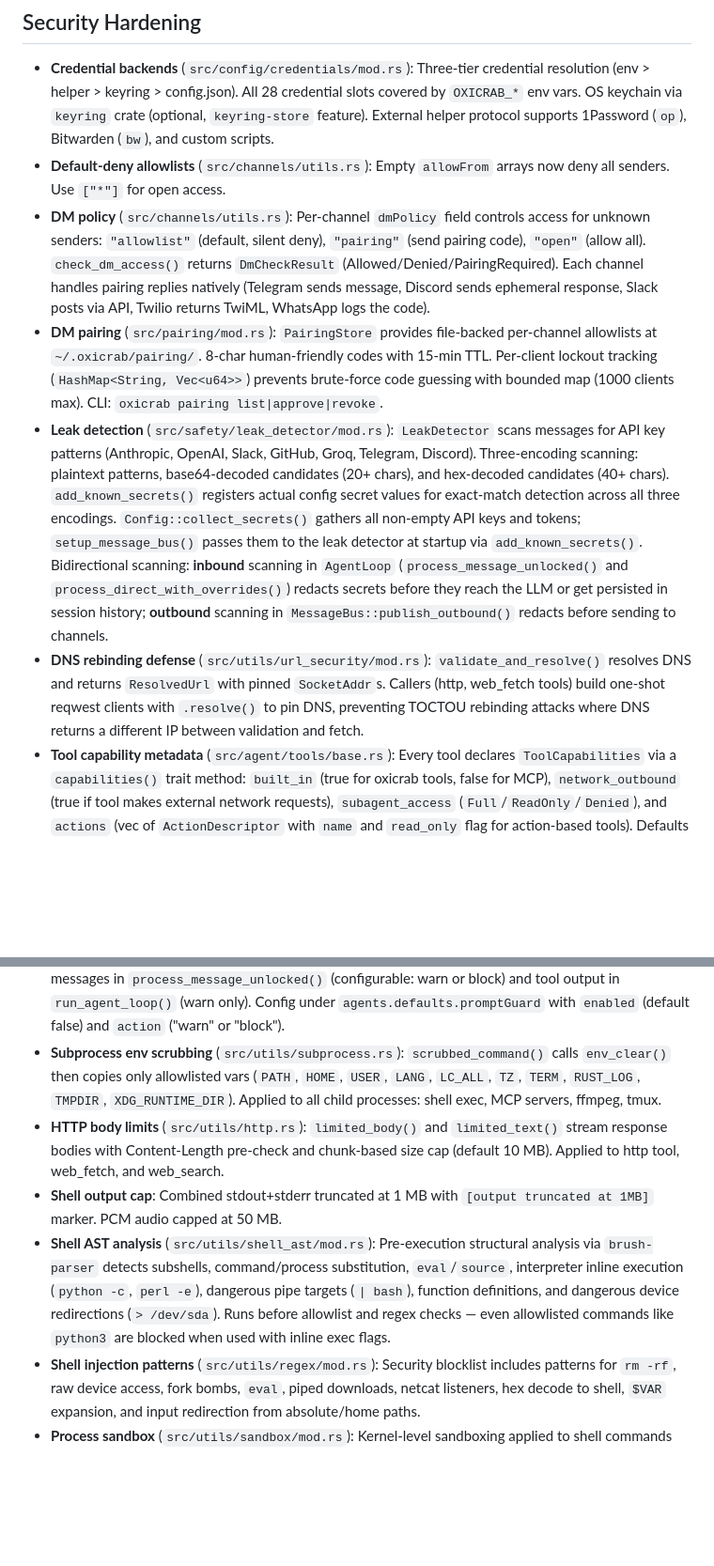
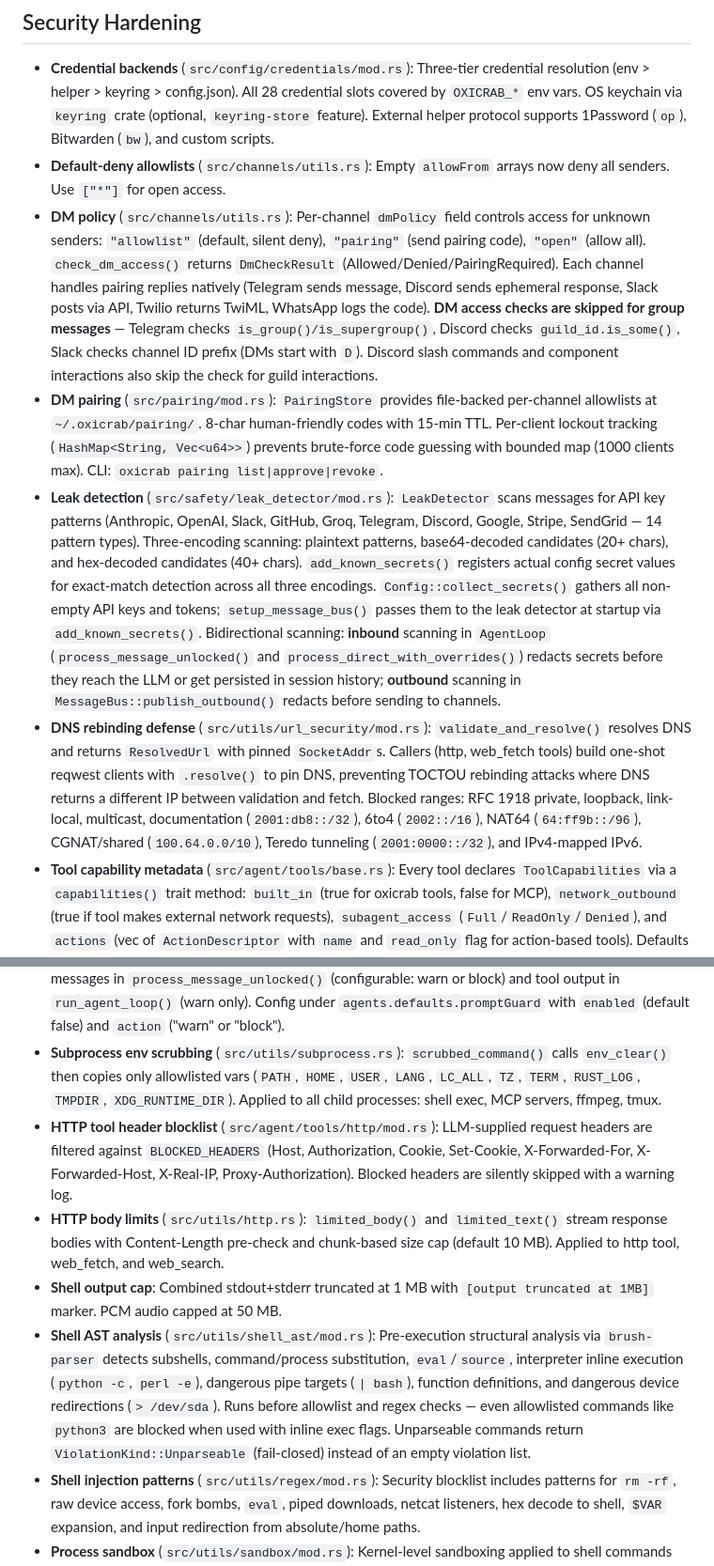
Before and after one commit to oxicrab/oxicrab, a Markdown page: ARCHITECTURE.md, 2 parts joined by grey strips. Shown at 94% size. Drawn GitHub-style; blank space fills up the shorter version.

```diff
--- a/ARCHITECTURE.md
+++ b/ARCHITECTURE.md
@@ -140,18 +140,19 @@ Unified credential management via `define_credentials!` macro. Adding a new cred
 
 - **Credential backends** (`src/config/credentials/mod.rs`): Three-tier credential resolution (env > helper > keyring > config.json). All 28 credential slots covered by `OXICRAB_*` env vars. OS keychain via `keyring` crate (optional, `keyring-store` feature). External helper protocol supports 1Password (`op`), Bitwarden (`bw`), and custom scripts.
 - **Default-deny allowlists** (`src/channels/utils.rs`): Empty `allowFrom` arrays now deny all senders. Use `["*"]` for open access.
-- **DM policy** (`src/channels/utils.rs`): Per-channel `dmPolicy` field controls access for unknown senders: `"allowlist"` (default, silent deny), `"pairing"` (send pairing code), `"open"` (allow all). `check_dm_access()` returns `DmCheckResult` (Allowed/Denied/PairingRequired). Each channel handles pairing replies natively (Telegram sends message, Discord sends ephemeral response, Slack posts via API, Twilio returns TwiML, WhatsApp logs the code).
+- **DM policy** (`src/channels/utils.rs`): Per-channel `dmPolicy` field controls access for unknown senders: `"allowlist"` (default, silent deny), `"pairing"` (send pairing code), `"open"` (allow all). `check_dm_access()` returns `DmCheckResult` (Allowed/Denied/PairingRequired). Each channel handles pairing replies natively (Telegram sends message, Discord sends ephemeral response, Slack posts via API, Twilio returns TwiML, WhatsApp logs the code). **DM access checks are skipped for group messages** — Telegram checks `is_group()/is_supergroup()`, Discord checks `guild_id.is_some()`, Slack checks channel ID prefix (DMs start with `D`). Discord slash commands and component interactions also skip the check for guild interactions.
 - **DM pairing** (`src/pairing/mod.rs`): `PairingStore` provides file-backed per-channel allowlists at `~/.oxicrab/pairing/`. 8-char human-friendly codes with 15-min TTL. Per-client lockout tracking (`HashMap<String, Vec<u64>>`) prevents brute-force code guessing with bounded map (1000 clients max). CLI: `oxicrab pairing list|approve|revoke`.
-- **Leak detection** (`src/safety/leak_detector/mod.rs`): `LeakDetector` scans messages for API key patterns (Anthropic, OpenAI, Slack, GitHub, Groq, Telegram, Discord). Three-encoding scanning: plaintext patterns, base64-decoded candidates (20+ chars), and hex-decoded candidates (40+ chars). `add_known_secrets()` registers actual config secret values for exact-match detection across all three encodings. `Config::collect_secrets()` gathers all non-empty API keys and tokens; `setup_message_bus()` passes them to the leak detector at startup via `add_known_secrets()`. Bidirectional scanning: **inbound** scanning in `AgentLoop` (`process_message_unlocked()` and `process_direct_with_overrides()`) redacts secrets before they reach the LLM or get persisted in session history; **outbound** scanning in `MessageBus::publish_outbound()` redacts before sending to channels.
-- **DNS rebinding defense** (`src/utils/url_security/mod.rs`): `validate_and_resolve()` resolves DNS and returns `ResolvedUrl` with pinned `SocketAddr`s. Callers (http, web_fetch tools) build one-shot reqwest clients with `.resolve()` to pin DNS, preventing TOCTOU rebinding attacks where DNS returns a different IP between validation and fetch.
+- **Leak detection** (`src/safety/leak_detector/mod.rs`): `LeakDetector` scans messages for API key patterns (Anthropic, OpenAI, Slack, GitHub, Groq, Telegram, Discord, Google, Stripe, SendGrid — 14 pattern types). Three-encoding scanning: plaintext patterns, base64-decoded candidates (20+ chars), and hex-decoded candidates (40+ chars). `add_known_secrets()` registers actual config secret values for exact-match detection across all three encodings. `Config::collect_secrets()` gathers all non-empty API keys and tokens; `setup_message_bus()` passes them to the leak detector at startup via `add_known_secrets()`. Bidirectional scanning: **inbound** scanning in `AgentLoop` (`process_message_unlocked()` and `process_direct_with_overrides()`) redacts secrets before they reach the LLM or get persisted in session history; **outbound** scanning in `MessageBus::publish_outbound()` redacts before sending to channels.
+- **DNS rebinding defense** (`src/utils/url_security/mod.rs`): `validate_and_resolve()` resolves DNS and returns `ResolvedUrl` with pinned `SocketAddr`s. Callers (http, web_fetch tools) build one-shot reqwest clients with `.resolve()` to pin DNS, preventing TOCTOU rebinding attacks where DNS returns a different IP between validation and fetch. Blocked ranges: RFC 1918 private, loopback, link-local, multicast, documentation (`2001:db8::/32`), 6to4 (`2002::/16`), NAT64 (`64:ff9b::/96`), CGNAT/shared (`100.64.0.0/10`), Teredo tunneling (`2001:0000::/32`), and IPv4-mapped IPv6.
 - **Tool capability metadata** (`src/agent/tools/base.rs`): Every tool declares `ToolCapabilities` via a `capabilities()` trait method: `built_in` (true for oxicrab tools, false for MCP), `network_outbound` (true if tool makes external network requests), `subagent_access` (`Full`/`ReadOnly`/`Denied`), and `actions` (vec of `ActionDescriptor` with `name` and `read_only` flag for action-based tools). Defaults are deny-by-default: `built_in: false`, `network_outbound: false`, `subagent_access: Denied`, `actions: []`. Used by the exfiltration guard, subagent tool builder, and MCP shadow protection.
 - **Subagent tool access** (`src/agent/subagent/mod.rs`): `build_subagent_tools()` iterates the main agent's tool registry and checks each tool's `SubagentAccess`. `Full` tools are passed through directly, `ReadOnly` tools are wrapped in `ReadOnlyToolWrapper` (schema filtering hides mutating actions, execution-time rejection blocks attempts), `Denied` tools are excluded. Network-outbound tools are additionally blocked when the exfiltration guard is enabled unless allow-listed.
 - **Exfiltration guard** (`src/config/schema/tools.rs`): `ExfiltrationGuardConfig` with `enabled` (default false) and `allowTools` (default: empty). When enabled, tools with `network_outbound` capability are filtered from `tools_defs` before sending to the LLM, AND blocked at dispatch time in `execute_tool_call()`. Use `allowTools` to selectively re-enable specific network tools. Config under `tools.exfiltrationGuard`.
 - **Prompt injection detection** (`src/safety/prompt_guard/mod.rs`): `PromptGuard` with regex patterns across 4 categories: role switching, instruction override, secret extraction, jailbreak. Scans user messages in `process_message_unlocked()` (configurable: warn or block) and tool output in `run_agent_loop()` (warn only). Config under `agents.defaults.promptGuard` with `enabled` (default false) and `action` ("warn" or "block").
 - **Subprocess env scrubbing** (`src/utils/subprocess.rs`): `scrubbed_command()` calls `env_clear()` then copies only allowlisted vars (`PATH`, `HOME`, `USER`, `LANG`, `LC_ALL`, `TZ`, `TERM`, `RUST_LOG`, `TMPDIR`, `XDG_RUNTIME_DIR`). Applied to all child processes: shell exec, MCP servers, ffmpeg, tmux.
+- **HTTP tool header blocklist** (`src/agent/tools/http/mod.rs`): LLM-supplied request headers are filtered against `BLOCKED_HEADERS` (Host, Authorization, Cookie, Set-Cookie, X-Forwarded-For, X-Forwarded-Host, X-Real-IP, Proxy-Authorization). Blocked headers are silently skipped with a warning log.
 - **HTTP body limits** (`src/utils/http.rs`): `limited_body()` and `limited_text()` stream response bodies with Content-Length pre-check and chunk-based size cap (default 10 MB). Applied to http tool, web_fetch, and web_search.
 - **Shell output cap**: Combined stdout+stderr truncated at 1 MB with `[output truncated at 1MB]` marker. PCM audio capped at 50 MB.
-- **Shell AST analysis** (`src/utils/shell_ast/mod.rs`): Pre-execution structural analysis via `brush-parser` detects subshells, command/process substitution, `eval`/`source`, interpreter inline execution (`python -c`, `perl -e`), dangerous pipe targets (`| bash`), function definitions, and dangerous device redirections (`> /dev/sda`). Runs before allowlist and regex checks — even allowlisted commands like `python3` are blocked when used with inline exec flags.
+- **Shell AST analysis** (`src/utils/shell_ast/mod.rs`): Pre-execution structural analysis via `brush-parser` detects subshells, command/process substitution, `eval`/`source`, interpreter inline execution (`python -c`, `perl -e`), dangerous pipe targets (`| bash`), function definitions, and dangerous device redirections (`> /dev/sda`). Runs before allowlist and regex checks — even allowlisted commands like `python3` are blocked when used with inline exec flags. Unparseable commands return `ViolationKind::Unparseable` (fail-closed) instead of an empty violation list.
 - **Shell injection patterns** (`src/utils/regex/mod.rs`): Security blocklist includes patterns for `rm -rf`, raw device access, fork bombs, `eval`, piped downloads, netcat listeners, hex decode to shell, `$VAR` expansion, and input redirection from absolute/home paths.
 - **Process sandbox** (`src/utils/sandbox/mod.rs`): Kernel-level sandboxing applied to shell commands and MCP server child processes via `pre_exec`. On Linux, uses Landlock LSM (ABI V5); on macOS, uses Seatbelt (`sandbox_init()` FFI). Default read-only: `/usr`, `/lib`, `/lib64`, `/bin`, `/sbin`, `/etc` (+ `/System`, `/Library`, `/opt/homebrew`, `/usr/local` on macOS). Default read-write: workspace dir, `/tmp`, `/var/tmp` (+ `/private/tmp`, `/private/var/folders` on macOS). Network blocked by default. Config under `tools.exec.sandbox` (shell) and `tools.mcp.servers.*.sandbox` (MCP): `enabled` (default true), `additionalReadPaths`, `additionalWritePaths`, `blockNetwork` (default true). Degrades gracefully: BestEffort on older Linux kernels, no-op on unsupported platforms.
 - **Capability-based filesystem confinement** (`src/agent/tools/filesystem/mod.rs`): When `restrict_to_workspace` is enabled, filesystem tools use `cap_std::fs::Dir` (backed by `openat()`) for TOCTOU-safe confined operations. The root directory is opened once, and all subsequent file operations use relative paths through the capability handle, preventing symlink escape and race conditions between validation and access.
```
Also changed, not shown: CLAUDE.md (+5 -5 lines).
